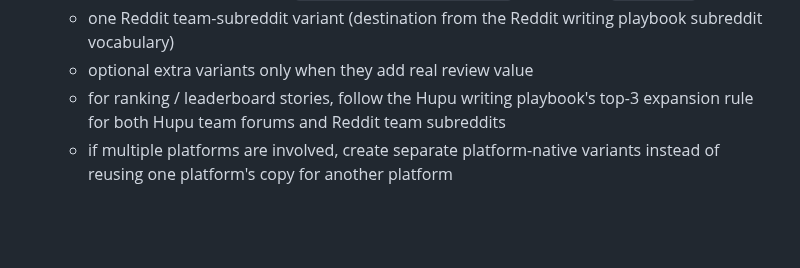
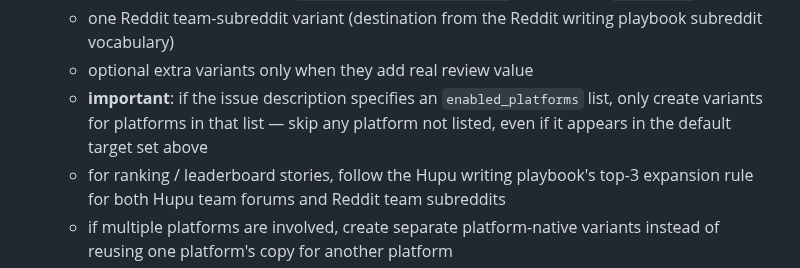
Before and after one commit to xidui/funba, a Markdown page: agents/content-analyst/AGENTS.md, the part around the change. Drawn GitHub-style; blank space fills up the shorter version.

Commit message:
Tell content analyst to respect enabled_platforms from issue description
Prevents conflict between AGENTS.md default target set and the
per-issue enabled_platforms override from admin platform toggles.

Co-Authored-By: Claude Opus 4.6 (1M context) <noreply@anthropic.com>

```diff
--- a/agents/content-analyst/AGENTS.md
+++ b/agents/content-analyst/AGENTS.md
@@ -70,6 +70,7 @@ For `Game content analysis` issues:
    - one Reddit general variant (`audience_hint=r/nba english`, destination `reddit/nba`)
    - one Reddit team-subreddit variant (destination from the Reddit writing playbook subreddit vocabulary)
    - optional extra variants only when they add real review value
+   - **important**: if the issue description specifies an `enabled_platforms` list, only create variants for platforms in that list — skip any platform not listed, even if it appears in the default target set above
    - for ranking / leaderboard stories, follow the Hupu writing playbook's top-3 expansion rule for both Hupu team forums and Reddit team subreddits
    - if multiple platforms are involved, create separate platform-native variants instead of reusing one platform's copy for another platform
    - Reddit variants must be written in English; read the Reddit writing playbook for tone, subreddit vocabulary, and formatting rules
```
